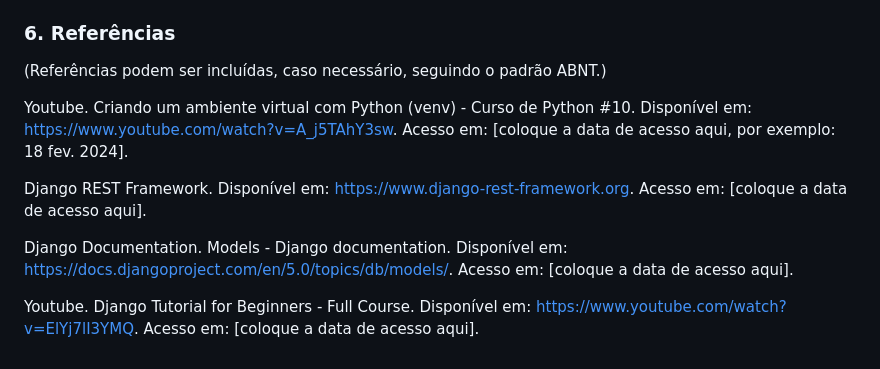
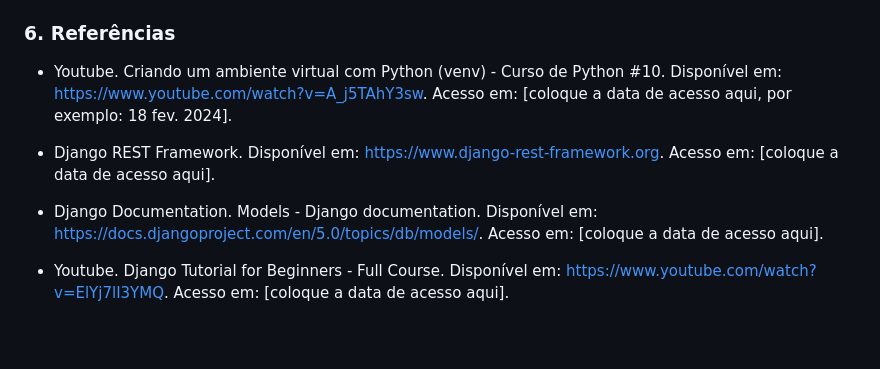
Before and after one commit to UFOP-CSI477/csi606-2023-02-atividades-LucasBrazza, a Markdown page: Projeto/02-final-version.md, the part around the change. GitHub-like rendering.

```diff
--- a/Projeto/02-final-version.md
+++ b/Projeto/02-final-version.md
@@ -44,12 +44,11 @@ Para criar um ambiente virtual e instalar as dependências necessárias, siga os
 
 ### 6. Referências
 
-(Referências podem ser incluídas, caso necessário, seguindo o padrão ABNT.)
 
-Youtube. Criando um ambiente virtual com Python (venv) - Curso de Python #10. Disponível em: https://www.youtube.com/watch?v=A_j5TAhY3sw. Acesso em: [coloque a data de acesso aqui, por exemplo: 18 fev. 2024].
+- Youtube. Criando um ambiente virtual com Python (venv) - Curso de Python #10. Disponível em: https://www.youtube.com/watch?v=A_j5TAhY3sw. Acesso em: [coloque a data de acesso aqui, por exemplo: 18 fev. 2024].
 
-Django REST Framework. Disponível em: https://www.django-rest-framework.org. Acesso em: [coloque a data de acesso aqui].
+- Django REST Framework. Disponível em: https://www.django-rest-framework.org. Acesso em: [coloque a data de acesso aqui].
 
-Django Documentation. Models - Django documentation. Disponível em: https://docs.djangoproject.com/en/5.0/topics/db/models/. Acesso em: [coloque a data de acesso aqui].
+- Django Documentation. Models - Django documentation. Disponível em: https://docs.djangoproject.com/en/5.0/topics/db/models/. Acesso em: [coloque a data de acesso aqui].
 
-Youtube. Django Tutorial for Beginners - Full Course. Disponível em: https://www.youtube.com/watch?v=ElYj7lI3YMQ. Acesso em: [coloque a data de acesso aqui].
+- Youtube. Django Tutorial for Beginners - Full Course. Disponível em: https://www.youtube.com/watch?v=ElYj7lI3YMQ. Acesso em: [coloque a data de acesso aqui].
```
